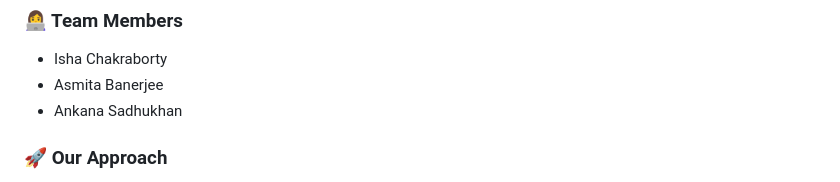
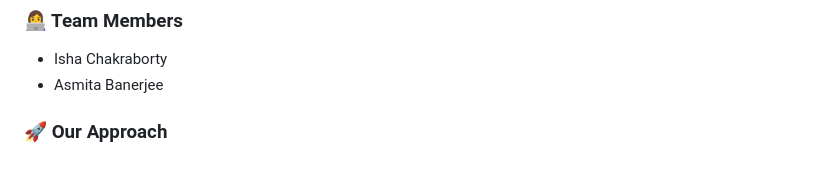
Before and after one commit to isha09-code/Scholarship-Portal-Aurora-, a Markdown page: README.md, the part around one of its changes. Drawn GitHub-style.

```diff
--- a/README.md
+++ b/README.md
@@ -47,7 +47,6 @@ The **Aurora Scholarship Portal** addresses the challenge of **scattered and har
 
 * Isha Chakraborty
 * Asmita Banerjee
-* Ankana Sadhukhan
 
 ### 🚀 Our Approach
 
```
Also changed, not shown: other parts of README.md (+4 -14 lines).
